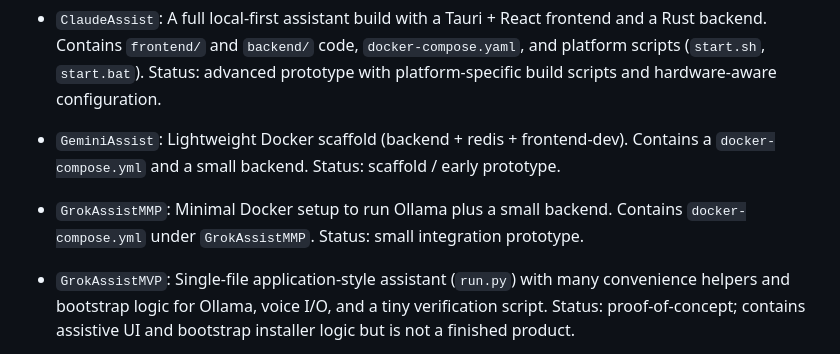
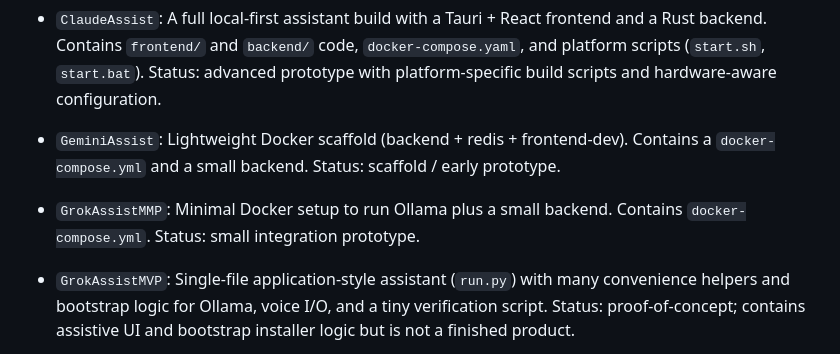
Before and after one commit to bentman/JARVISv2, a Markdown page: README.md, the part around the change. GitHub-like rendering.

```diff
--- a/README.md
+++ b/README.md
@@ -16,7 +16,7 @@ The top-level subfolders represent discrete efforts and experiments. Short summa
 - `Aider`: Docker-based agentic coding environment integrating Ollama models and the Aider web UI. Comes with `docker-compose.yaml`, an orchestrator FastAPI service (`Aider/orchestrator/orchestrator.py`), and a detailed `runbook.md`. Status: working prototype for local model + Aider integration (model downloads and container orchestration handled via Compose).
 - `ClaudeAssist`: A full local-first assistant build with a Tauri + React frontend and a Rust backend. Contains `frontend/` and `backend/` code, `docker-compose.yaml`, and platform scripts (`start.sh`, `start.bat`). Status: advanced prototype with platform-specific build scripts and hardware-aware configuration.
 - `GeminiAssist`: Lightweight Docker scaffold (backend + redis + frontend-dev). Contains a `docker-compose.yml` and a small backend. Status: scaffold / early prototype.
-- `GrokAssistMMP`: Minimal Docker setup to run Ollama plus a small backend. Contains `docker-compose.yml` under `GrokAssistMMP`. Status: small integration prototype.
+- `GrokAssistMMP`: Minimal Docker setup to run Ollama plus a small backend. Contains `docker-compose.yml`. Status: small integration prototype.
 - `GrokAssistMVP`: Single-file application-style assistant (`run.py`) with many convenience helpers and bootstrap logic for Ollama, voice I/O, and a tiny verification script. Status: proof-of-concept; contains assistive UI and bootstrap installer logic but is not a finished product.
 - `OpenAiAssist`: Local Flask + SocketIO voice assistant scaffolder. Provides `run_assistant.py` which generates a venv, a small Flask backend, and docker-compose helpers. Status: scaffold and local demo generator.
 - `OpenHands`: Docker Compose integration for the OpenHands autonomous agent, with multiple Ollama services defined for planning/code/exec models. Status: integration playbook for OpenHands and local models.
```
